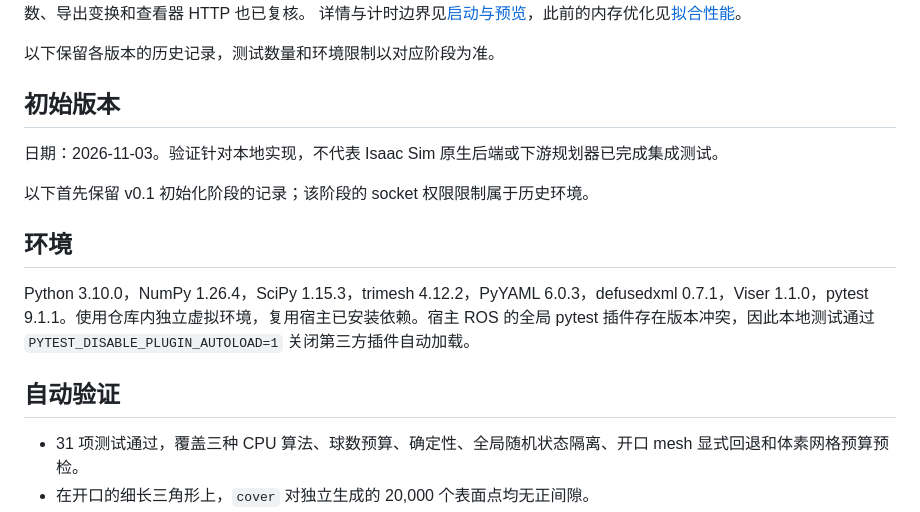
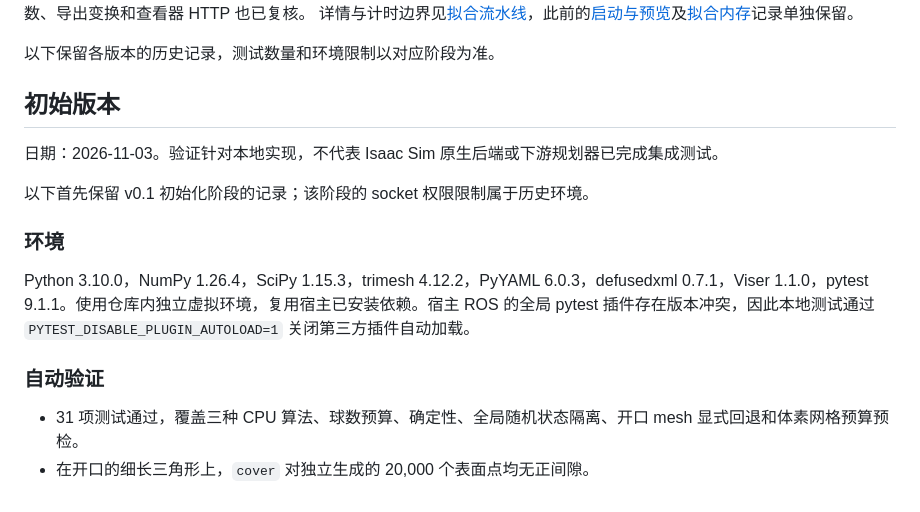
Before and after one commit to chase6305/AssetSpheres, a Markdown page: docs/validation.md, the part around one of its changes. GitHub-like rendering.

```diff
--- a/docs/validation.md
+++ b/docs/validation.md
@@ -5,6 +5,6 @@ Python 3.12 / NumPy 2 / Trimesh 5 环境 **378 passed / 36 skipped**。
 仅安装核心依赖的 wheel 通过三种方法的进程拟合、导出和报告回读；
 UR5e/Panda 的参数、导出变换和查看器 HTTP 也已复核。
-详情与计时边界见[启动与预览](startup-and-preview.md)，此前的内存优化见[拟合性能](fitting-performance.md)。
+详情与计时边界见[拟合流水线](fitting-pipeline.md)，此前的[启动与预览](startup-and-preview.md)及[拟合内存](fitting-performance.md)记录单独保留。
 
 以下保留各版本的历史记录，测试数量和环境限制以对应阶段为准。
 
@@ -14,11 +14,11 @@ UR5e/Panda 的参数、导出变换和查看器 HTTP 也已复核。
 
 以下首先保留 v0.1 初始化阶段的记录；该阶段的 socket 权限限制属于历史环境。
 
-## 环境
+### 环境
 
 Python 3.10.0，NumPy 1.26.4，SciPy 1.15.3，trimesh 4.12.2，PyYAML 6.0.3，defusedxml 0.7.1，Viser 1.1.0，pytest 9.1.1。使用仓库内独立虚拟环境，复用宿主已安装依赖。宿主 ROS 的全局 pytest 插件存在版本冲突，因此本地测试通过 `PYTEST_DISABLE_PLUGIN_AUTOLOAD=1` 关闭第三方插件自动加载。
 
-## 自动验证
+### 自动验证
 
 - 31 项测试通过，覆盖三种 CPU 算法、球数预算、确定性、全局随机状态隔离、开口 mesh 显式回退和体素网格预算预检。
 - 在开口的细长三角形上，`cover` 对独立生成的 20,000 个表面点均无正间隙。
```
Also changed, not shown: other parts of docs/validation.md (+4 -4 lines), README.md (+1 -0 lines), docs/api.md (+3 -0 lines), docs/fitting-pipeline.md (added, +106 -0 lines), docs/fitting-pipeline.png (added), 3 other files.
